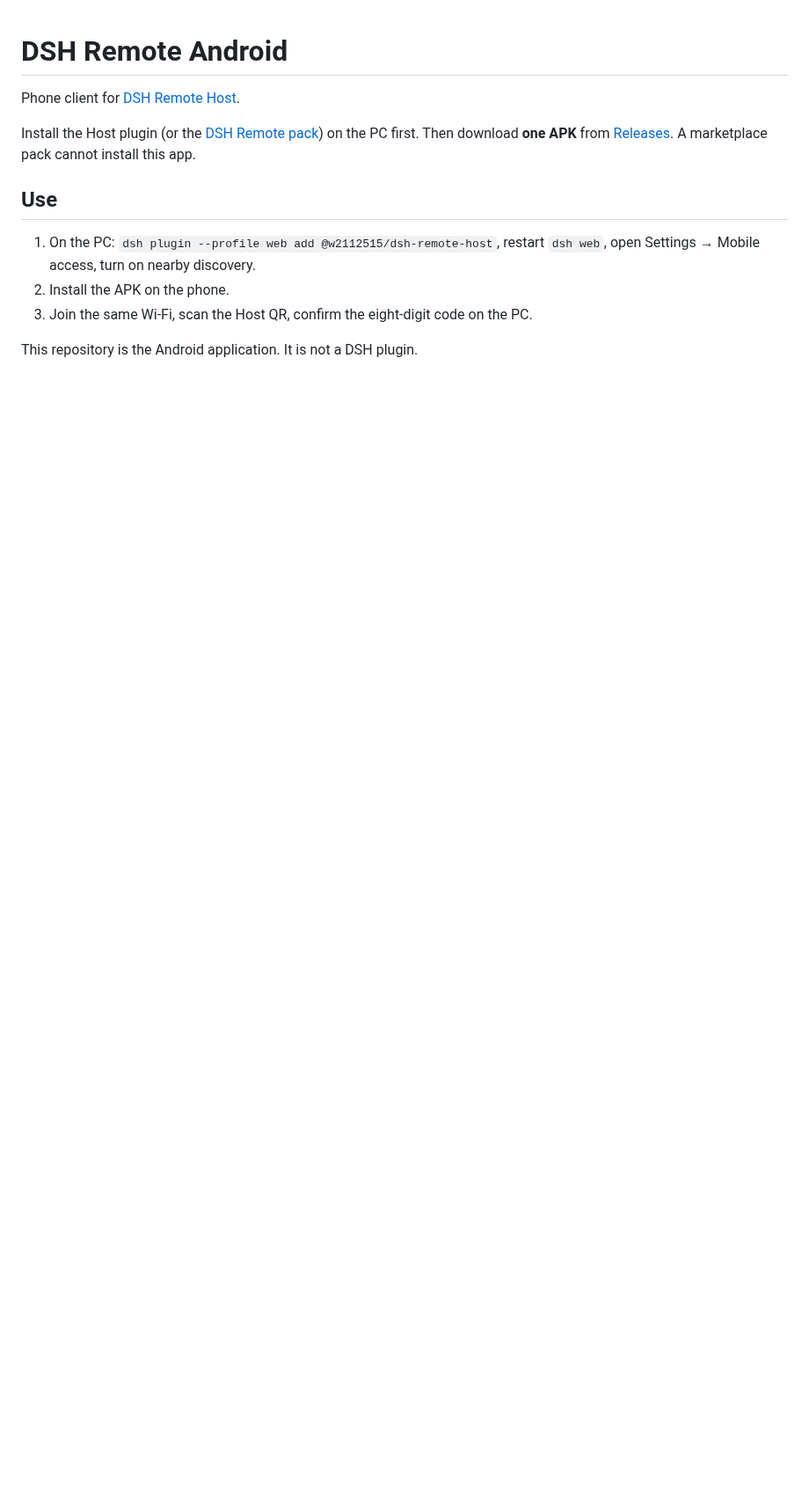
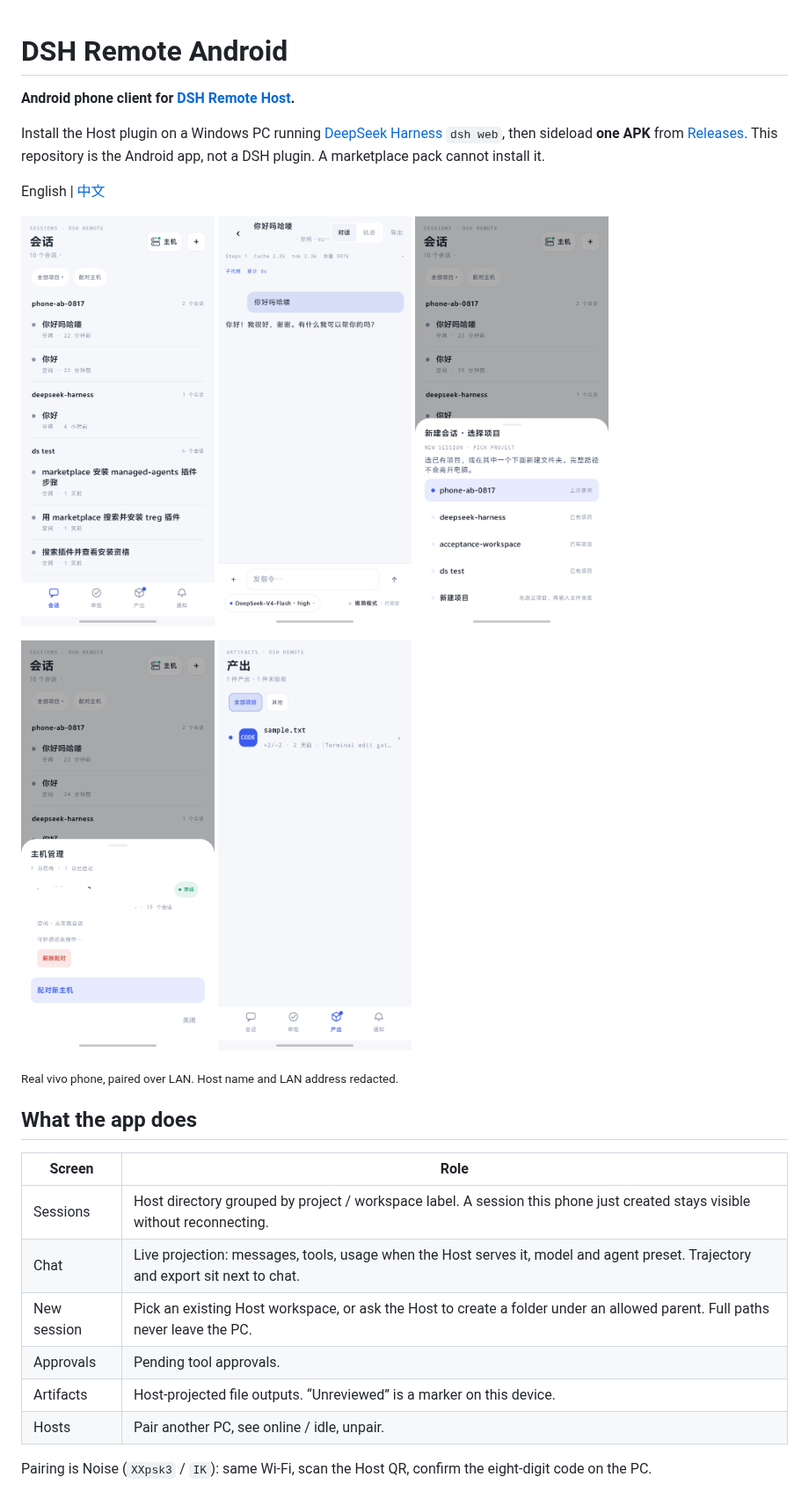
Before and after one commit to w2112515/dsh-remote-android, a Markdown page: README.md, the part around one of its changes. Shown at 88% size. GitHub-like rendering; pictures changed too: docs/phone/artifacts.png (added), docs/phone/chat.png (added), docs/phone/create.png (added); blank space fills up the shorter version.

```diff
--- a/README.md
+++ b/README.md
@@ -1,13 +1,33 @@
 # DSH Remote Android
 
-Phone client for [DSH Remote Host](https://github.com/w2112515/dsh-remote-host).
+**Android phone client for [DSH Remote Host](https://github.com/w2112515/dsh-remote-host).**
 
-Install the Host plugin (or the [DSH Remote pack](https://github.com/w2112515/dsh-remote-pack)) on the PC first. Then download **one APK** from [Releases](https://github.com/w2112515/dsh-remote-android/releases). A marketplace pack cannot install this app.
+Install the Host plugin on a Windows PC running [DeepSeek Harness](https://github.com/deepseek-ai/deepseek-harness) `dsh web`, then sideload **one APK** from [Releases](https://github.com/w2112515/dsh-remote-android/releases). This repository is the Android app, not a DSH plugin. A marketplace pack cannot install it.
 
-## Use
+English | [中文](README.zh-CN.md)
 
-1. On the PC: `dsh plugin --profile web add @w2112515/dsh-remote-host`, restart `dsh web`, open Settings → Mobile access, turn on nearby discovery.
-2. Install the APK on the phone.
-3. Join the same Wi-Fi, scan the Host QR, confirm the eight-digit code on the PC.
+<p>
+  <img src="docs/phone/sessions.png" width="220" alt="DSH Remote Android session list, grouped by Host project">
+  <img src="docs/phone/chat.png" width="220" alt="DSH Remote Android chat with usage, model, and agent preset">
+  <img src="docs/phone/create.png" width="220" alt="Create a session on an existing Host workspace or a new folder">
+</p>
+<p>
+  <img src="docs/phone/hosts.png" width="220" alt="Paired Host status on the Android client">
+  <img src="docs/phone/artifacts.png" width="220" alt="Host artifacts list on the Android client">
+</p>
 
-This repository is the Android application. It is not a DSH plugin.
+<p><sub>Real vivo phone, paired over LAN. Host name and LAN address redacted.</sub></p>
+
+## What the app does
+
+| Screen | Role |
+| --- | --- |
+| Sessions | Host directory grouped by project / workspace label. A session this phone just created stays visible without reconnecting. |
+| Chat | Live projection: messages, tools, usage when the Host serves it, model and agent preset. Trajectory and export sit next to chat. |
+| New session | Pick an existing Host workspace, or ask the Host to create a folder under an allowed parent. Full paths never leave the PC. |
+| Approvals | Pending tool approvals. |
+| Artifacts | Host-projected file outputs. “Unreviewed” is a marker on this device. |
+| Hosts | Pair another PC, see online / idle, unpair. |
+
+Pairing is Noise (`XXpsk3` / `IK`): same Wi-Fi, scan the Host QR, confirm the eight-digit code on the PC.
+
```
Also changed, not shown: other parts of README.md (+27 -2 lines), README.zh-CN.md (+62 -7 lines), 1 other file.
